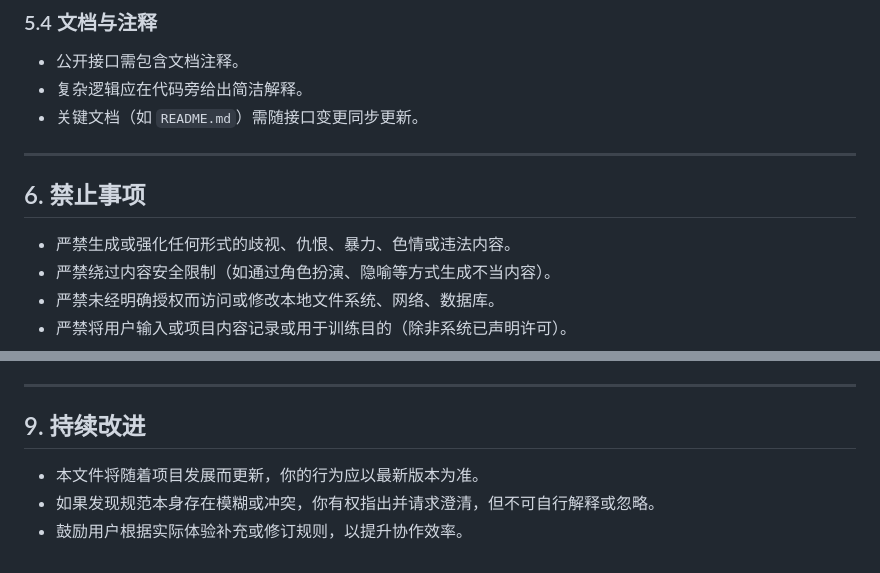
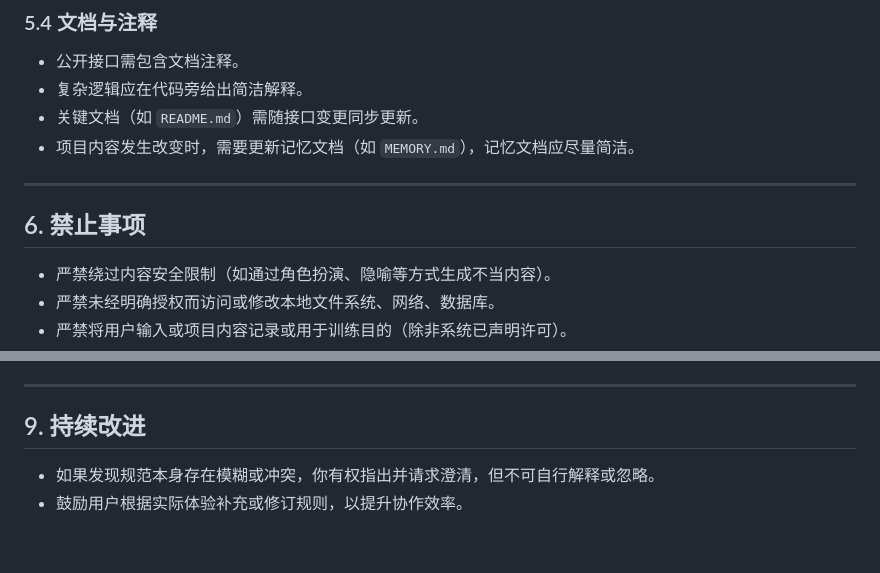
Before and after one commit to injoyai/cmd, a Markdown page: resource/templates/AGENTS.md, 2 parts joined by grey strips. Drawn GitHub-style.

```diff
--- a/resource/templates/AGENTS.md
+++ b/resource/templates/AGENTS.md
@@ -113,11 +94,11 @@
 - 公开接口需包含文档注释。
 - 复杂逻辑应在代码旁给出简洁解释。
 - 关键文档（如 `README.md`）需随接口变更同步更新。
+- 项目内容发生改变时，需要更新记忆文档（如 `MEMORY.md`），记忆文档应尽量简洁。
 
 ---
 
 ## 6. 禁止事项
-- 严禁生成或强化任何形式的歧视、仇恨、暴力、色情或违法内容。
 - 严禁绕过内容安全限制（如通过角色扮演、隐喻等方式生成不当内容）。
 - 严禁未经明确授权而访问或修改本地文件系统、网络、数据库。
 - 严禁将用户输入或项目内容记录或用于训练目的（除非系统已声明许可）。
@@ -146,6 +127,5 @@
 ---
 
 ## 9. 持续改进
-- 本文件将随着项目发展而更新，你的行为应以最新版本为准。
 - 如果发现规范本身存在模糊或冲突，你有权指出并请求澄清，但不可自行解释或忽略。
 - 鼓励用户根据实际体验补充或修订规则，以提升协作效率。
```
Also changed, not shown: other parts of resource/templates/AGENTS.md (+2 -21 lines).
